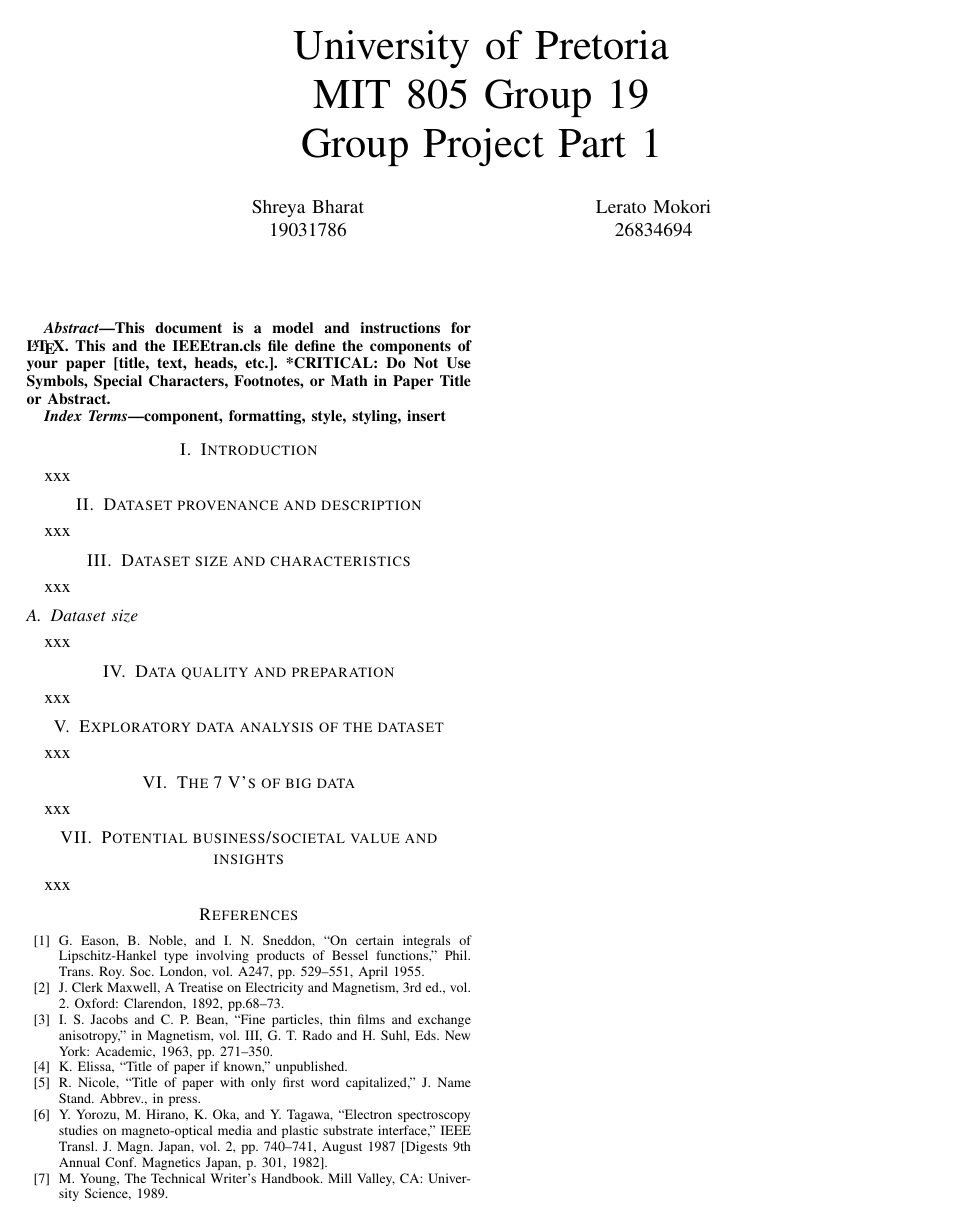
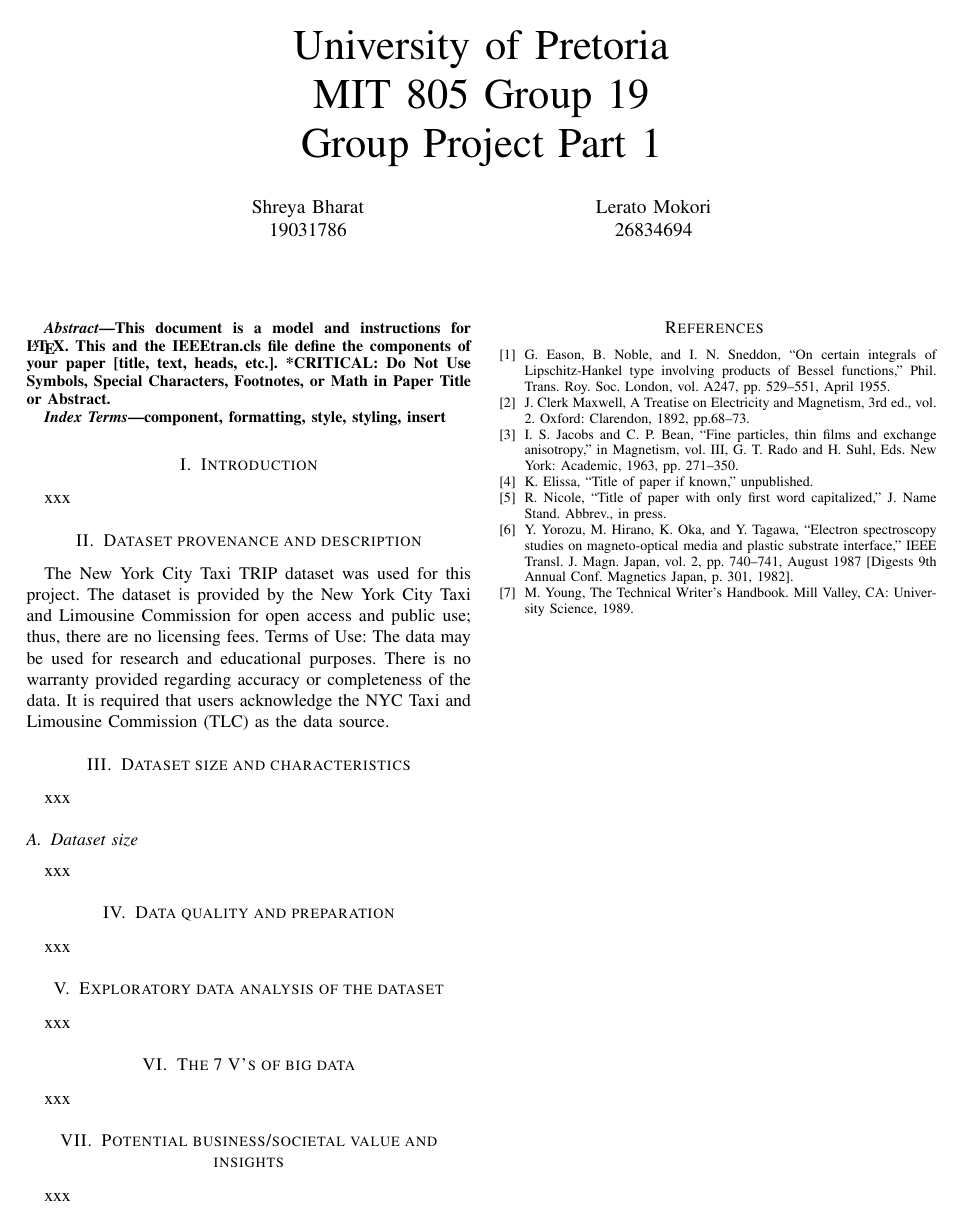
Before and after one commit to ShreyaB143/MIT805-GroupProject, a LaTeX paper (report/MIT805_Group19_Part1.tex): the whole page. Compiled offline with pdfLaTeX.

Commit message:
Added data provenance and description

```diff
--- a/report/MIT805_Group19_Part1.tex
+++ b/report/MIT805_Group19_Part1.tex
@@ -37,7 +37,9 @@
 xxx
 
 \section{Dataset provenance and description}
-xxx
+The New York City Taxi TRIP dataset was used for this project. The dataset is provided by the New York City Taxi and Limousine Commission for open access and public use; thus, there are no licensing fees.
+Terms of Use: The data may be used for research and educational purposes. There is no warranty provided regarding accuracy or completeness of the data. It is required that users acknowledge the NYC Taxi and Limousine Commission (TLC) as the data source.
+
 
 \section{Dataset size and characteristics}
 xxx
```
